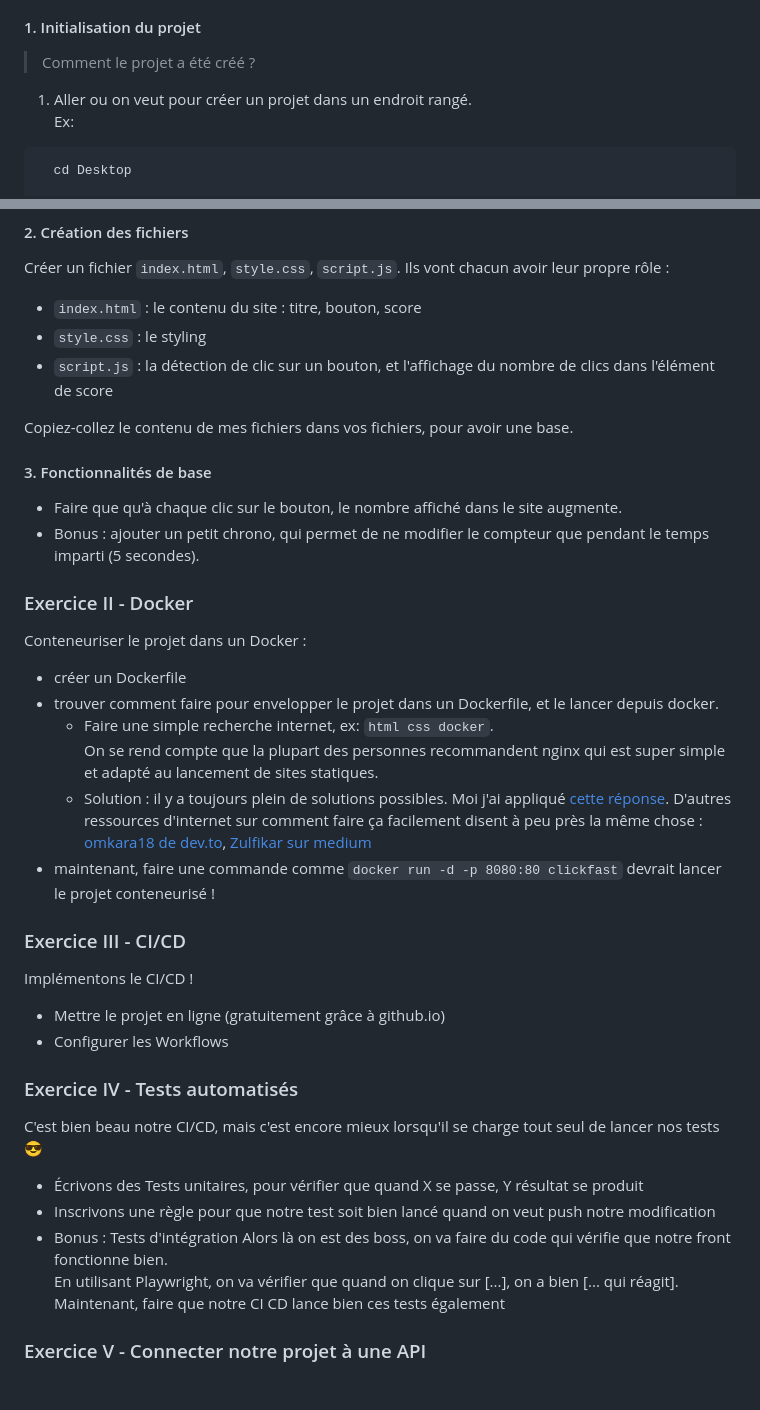
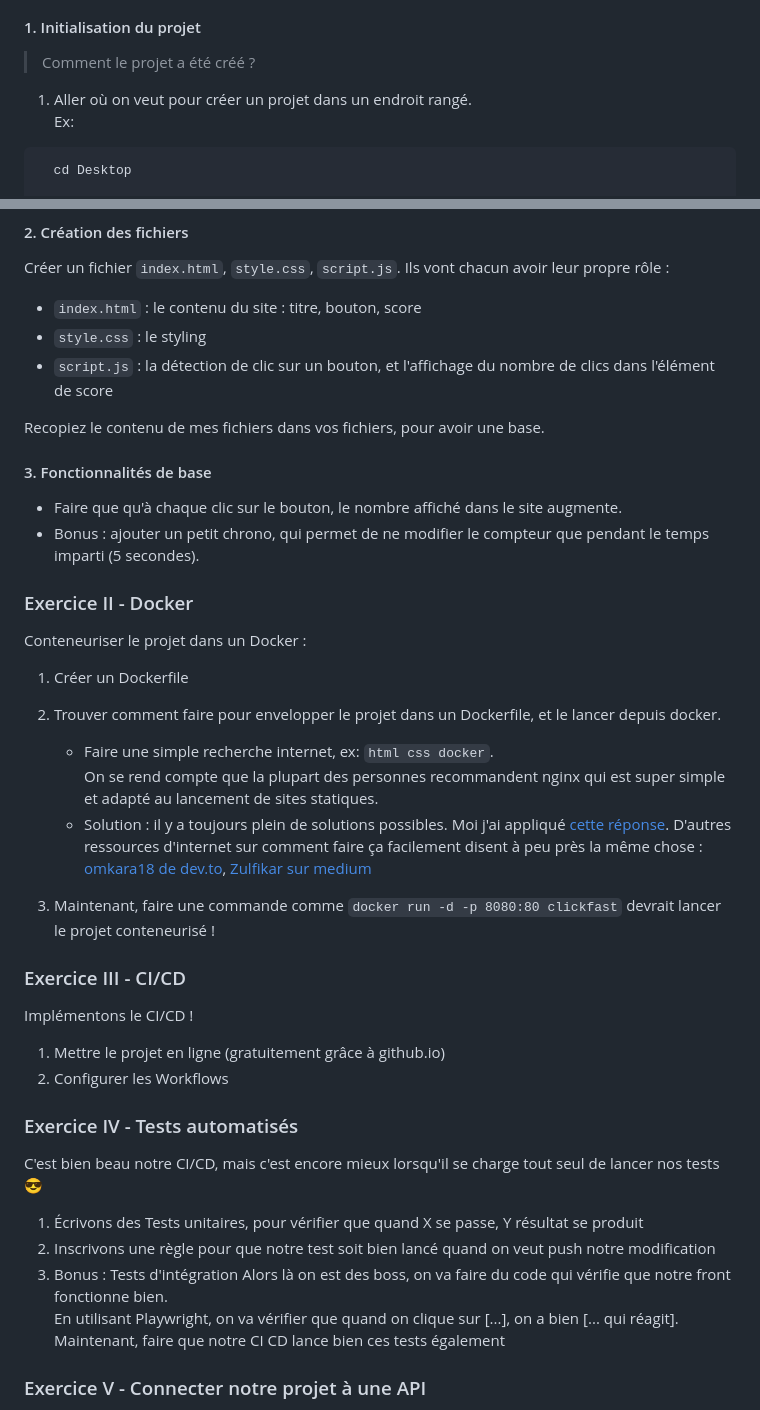
Before and after one commit to nod747548543/jeu-de-click, a Markdown page: README.md, 2 parts joined by grey strips. Drawn GitHub-style; blank space fills up the shorter version.

Commit message:
Edit Readme: small clarifications

````diff
--- a/README.md
+++ b/README.md
@@ -33,7 +33,7 @@ Lancez `index.html` et voilà !
 
 > Comment le projet a été créé ?
 
-1. Aller ou on veut pour créer un projet dans un endroit rangé.
+1. Aller où on veut pour créer un projet dans un endroit rangé.
    Ex:
 
 ```bash
@@ -57,7 +57,7 @@ Créer un fichier `index.html`, `style.css`, `script.js`. Ils vont chacun avoir
 - `style.css` : le styling
 - `script.js` : la détection de clic sur un bouton, et l'affichage du nombre de clics dans l'élément de score
 
-Copiez-collez le contenu de mes fichiers dans vos fichiers, pour avoir une base.
+Recopiez le contenu de mes fichiers dans vos fichiers, pour avoir une base.
 
 #### 3. Fonctionnalités de base
 
@@ -68,32 +68,34 @@ Copiez-collez le contenu de mes fichiers dans vos fichiers, pour avoir une base.
 
 Conteneuriser le projet dans un Docker :
 
-- créer un Dockerfile
-- trouver comment faire pour envelopper le projet dans un Dockerfile, et le lancer depuis docker.
-  - Faire une simple recherche internet, ex: `html css docker`.
-    On se rend compte que la plupart des personnes recommandent nginx qui est super simple et adapté au lancement de sites statiques.
-  - Solution : il y a toujours plein de solutions possibles.
-    Moi j'ai appliqué [cette réponse](https://thriveread.com/run-html-with-docker-and-nginx/).
-    D'autres ressources d'internet sur comment faire ça facilement disent à peu près la même chose : [omkara18 de dev.to](https://dev.to/omkara18/deploying-a-static-website-with-docker-a-comprehensive-guide-3gk), [Zulfikar sur medium](https://medium.com/@zul.m/deploying-a-static-html-site-with-docker-and-nginx-6f5bcdcbc650)
-- maintenant, faire une commande comme `docker run -d -p 8080:80 clickfast` devrait lancer le projet conteneurisé !
+1. Créer un Dockerfile
+2. Trouver comment faire pour envelopper le projet dans un Dockerfile, et le lancer depuis docker.
+
+   - Faire une simple recherche internet, ex: `html css docker`.
+     On se rend compte que la plupart des personnes recommandent nginx qui est super simple et adapté au lancement de sites statiques.
+   - Solution : il y a toujours plein de solutions possibles.
+     Moi j'ai appliqué [cette réponse](https://thriveread.com/run-html-with-docker-and-nginx/).
+     D'autres ressources d'internet sur comment faire ça facilement disent à peu près la même chose : [omkara18 de dev.to](https://dev.to/omkara18/deploying-a-static-website-with-docker-a-comprehensive-guide-3gk), [Zulfikar sur medium](https://medium.com/@zul.m/deploying-a-static-html-site-with-docker-and-nginx-6f5bcdcbc650)
+
+3. Maintenant, faire une commande comme `docker run -d -p 8080:80 clickfast` devrait lancer le projet conteneurisé !
 
 ### Exercice III - CI/CD
 
 Implémentons le CI/CD !
 
-- Mettre le projet en ligne (gratuitement grâce à github.io)
-- Configurer les Workflows
+1. Mettre le projet en ligne (gratuitement grâce à github.io)
+2. Configurer les Workflows
 
 ### Exercice IV - Tests automatisés
 
 C'est bien beau notre CI/CD, mais c'est encore mieux lorsqu'il se charge tout seul de lancer nos tests 😎
 
-- Écrivons des Tests unitaires, pour vérifier que quand X se passe, Y résultat se produit
-- Inscrivons une règle pour que notre test soit bien lancé quand on veut push notre modification
-- Bonus : Tests d'intégration
-  Alors là on est des boss, on va faire du code qui vérifie que notre front fonctionne bien.
-  En utilisant Playwright, on va vérifier que quand on clique sur [...], on a bien [... qui réagit].
-  Maintenant, faire que notre CI CD lance bien ces tests également
+1. Écrivons des Tests unitaires, pour vérifier que quand X se passe, Y résultat se produit
+2. Inscrivons une règle pour que notre test soit bien lancé quand on veut push notre modification
+3. Bonus : Tests d'intégration
+   Alors là on est des boss, on va faire du code qui vérifie que notre front fonctionne bien.
+   En utilisant Playwright, on va vérifier que quand on clique sur [...], on a bien [... qui réagit].
+   Maintenant, faire que notre CI CD lance bien ces tests également
 
 ### Exercice V - Connecter notre projet à une API
 
````
